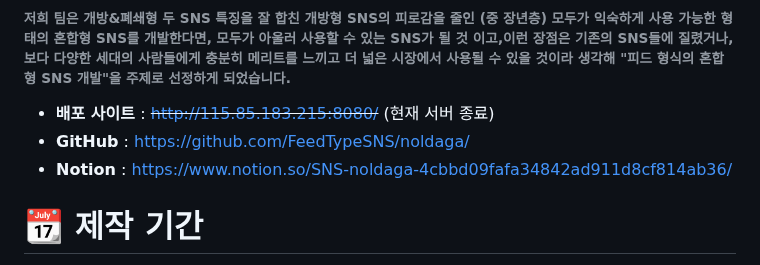
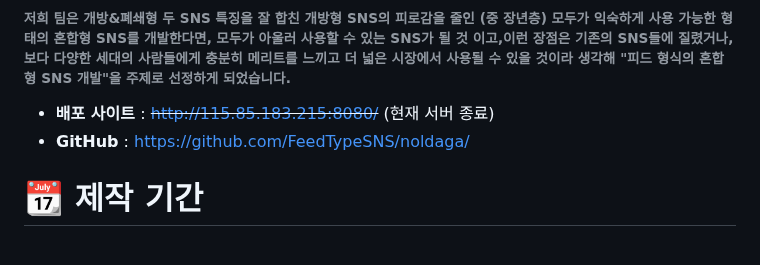
Before and after one commit to FeedTypeSNS/noldaga, a Markdown page: README.md, the part around the change. Rendered like a GitHub page.

```diff
--- a/README.md
+++ b/README.md
@@ -9,7 +9,6 @@
 
 - **배포 사이트** : ~~http://115.85.183.215:8080/~~ (현재 서버 종료)
 - **GitHub** : https://github.com/FeedTypeSNS/noldaga/
-- **Notion** : https://www.notion.so/SNS-noldaga-4cbbd09fafa34842ad911d8cf814ab36/
 
 # 📆 제작 기간
 2023.04. ~ 2023.05.15
```
